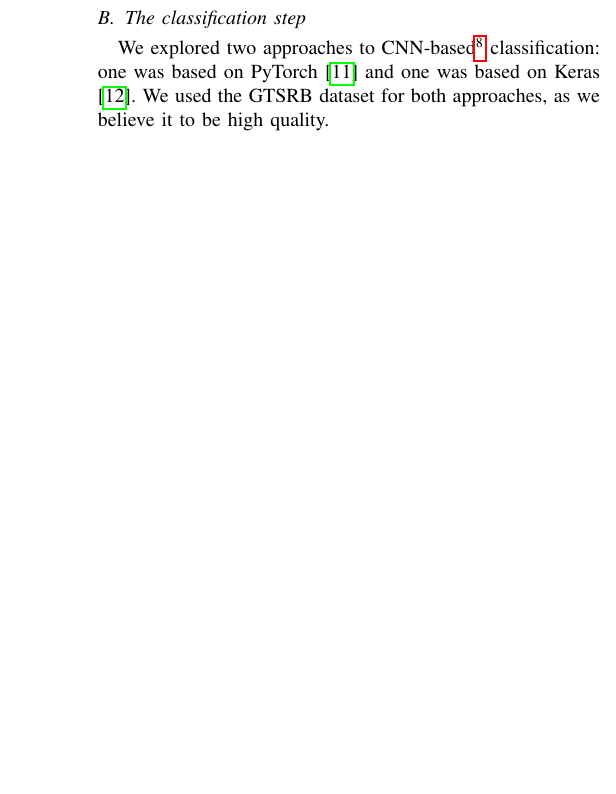
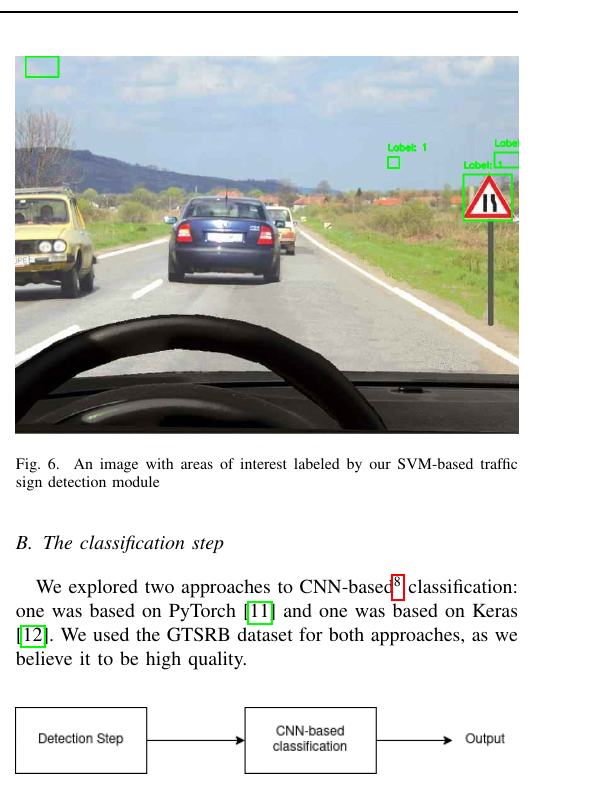
Before and after one commit to RealKC/image-processing-project, a LaTeX paper (report/intermediary/report.tex): part of one column of page 3 of 6, cut at the place of the change, the shorter picture padded with empty space. Compiled offline with pdfLaTeX; a missing font is replaced by an installed copy or a similar font; a LaTeX package or settings file that is missing is left out.

Commit message:
report: Add a figure for SVM results

```diff
--- a/report/intermediary/report.tex
+++ b/report/intermediary/report.tex
@@ -233,6 +233,12 @@ We generated HOG features for the images offered by the German Traffic Sign Reco
 Benchmark (GTSRB)\cite{Houben-IJCNN-2013} and trained an SVM, specifically one using a Linear
 Support Vector Classification algorithm, using facilities provided by scikit-learn\cite{scikit-learn}.
 
+\begin{figure}[H]
+    \includegraphics[width=\linewidth]{svm-with-labels}
+    \centering
+    \caption{An image with areas of interest labeled by our SVM-based traffic sign detection module}
+\end{figure}
+
 \subsection{The classification step}
 
 We explored two approaches to CNN-based\footnote{Convolutional Neural Network, see \hyperlink{appendix-cnn}{APPENDIX B} for more information} classification: one was based on PyTorch\cite{Paszke_PyTorch_An_Imperative_2019}
```
Also changed, not shown: report/intermediary/images/svm-with-labels.jpg (added).
